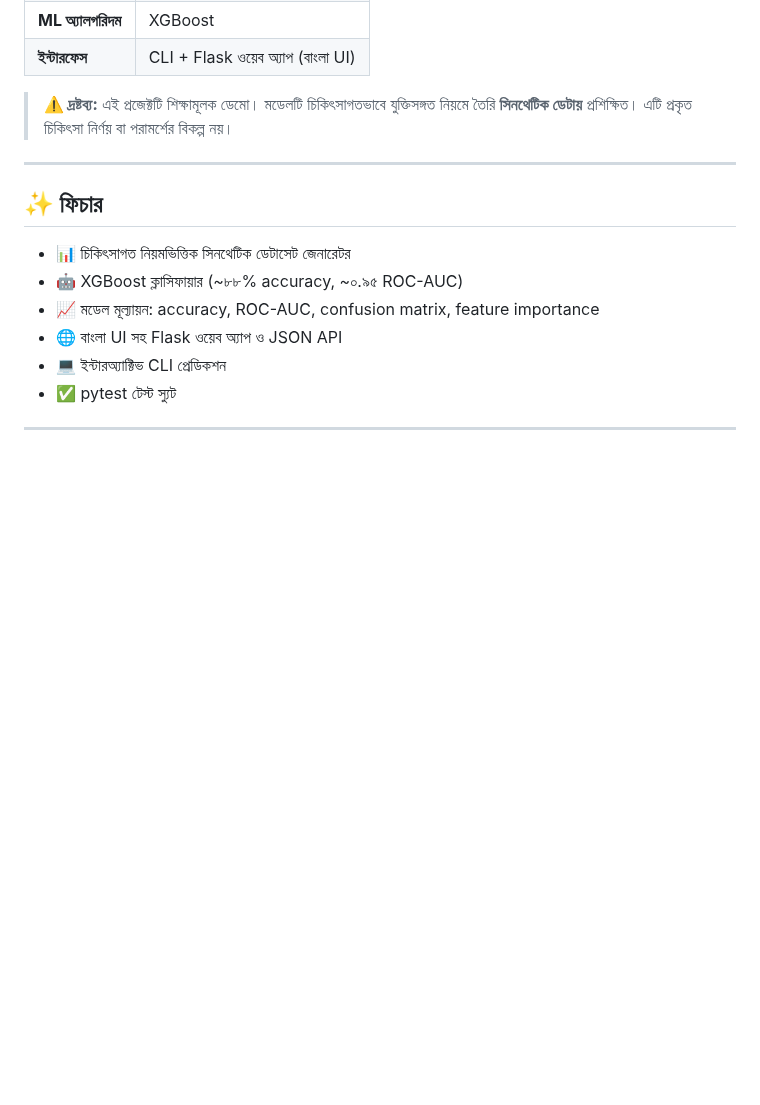
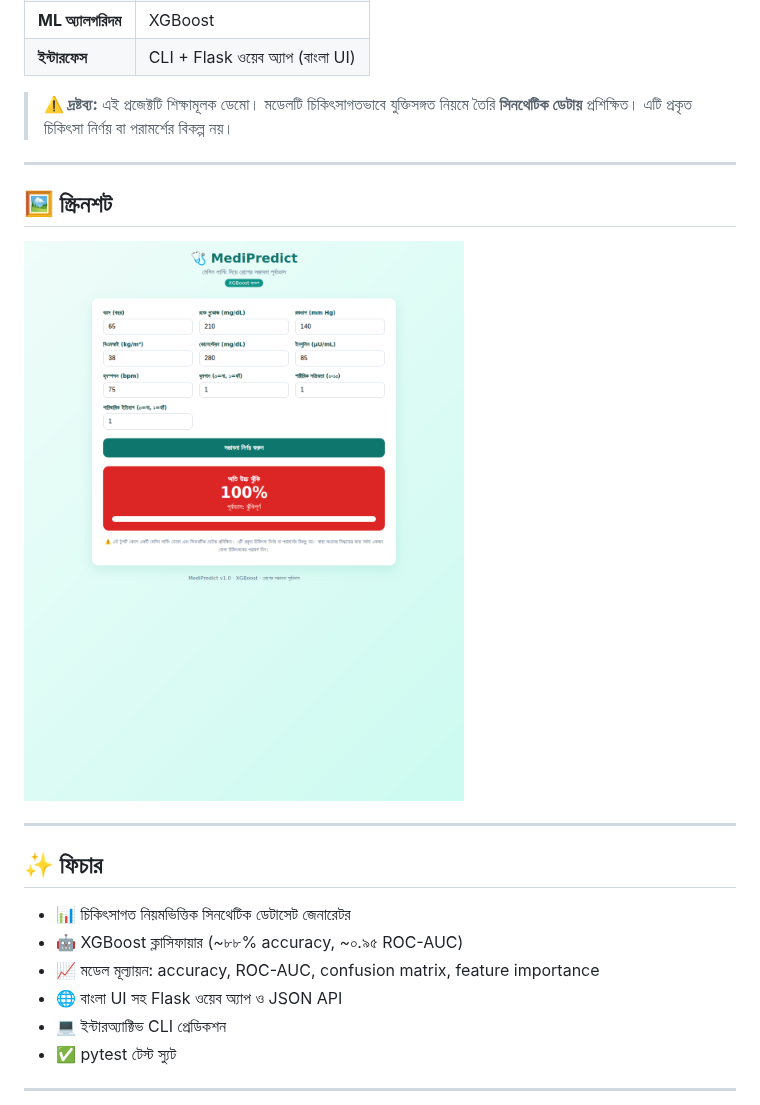
Before and after one commit to thecodebasedot/MediPredict, a Markdown page: README.md, the part around the change. Drawn GitHub-style; pictures changed too: docs/screenshot_result.png (added); blank space fills up the shorter version.

Commit message:
Add app screenshots and embed in README
Co-Authored-By: Claude Opus 4.8 <noreply@anthropic.com>
Claude-Session: https://claude.ai/code/session_01Dgyerd4o7SDqdygmBT8NGs

```diff
--- a/README.md
+++ b/README.md
@@ -10,6 +10,12 @@
 | **ইন্টারফেস** | CLI + Flask ওয়েব অ্যাপ (বাংলা UI) |
 
 > ⚠️ **দ্রষ্টব্য:** এই প্রজেক্টটি শিক্ষামূলক ডেমো। মডেলটি চিকিৎসাগতভাবে যুক্তিসঙ্গত নিয়মে তৈরি **সিনথেটিক ডেটায়** প্রশিক্ষিত। এটি প্রকৃত চিকিৎসা নির্ণয় বা পরামর্শের বিকল্প নয়।
+
+---
+
+## 🖼️ স্ক্রিনশট
+
+![MediPredict ওয়েব অ্যাপ](docs/screenshot_result.png)
 
 ---
 
```
Also changed, not shown: docs/screenshot_form.png (added).
